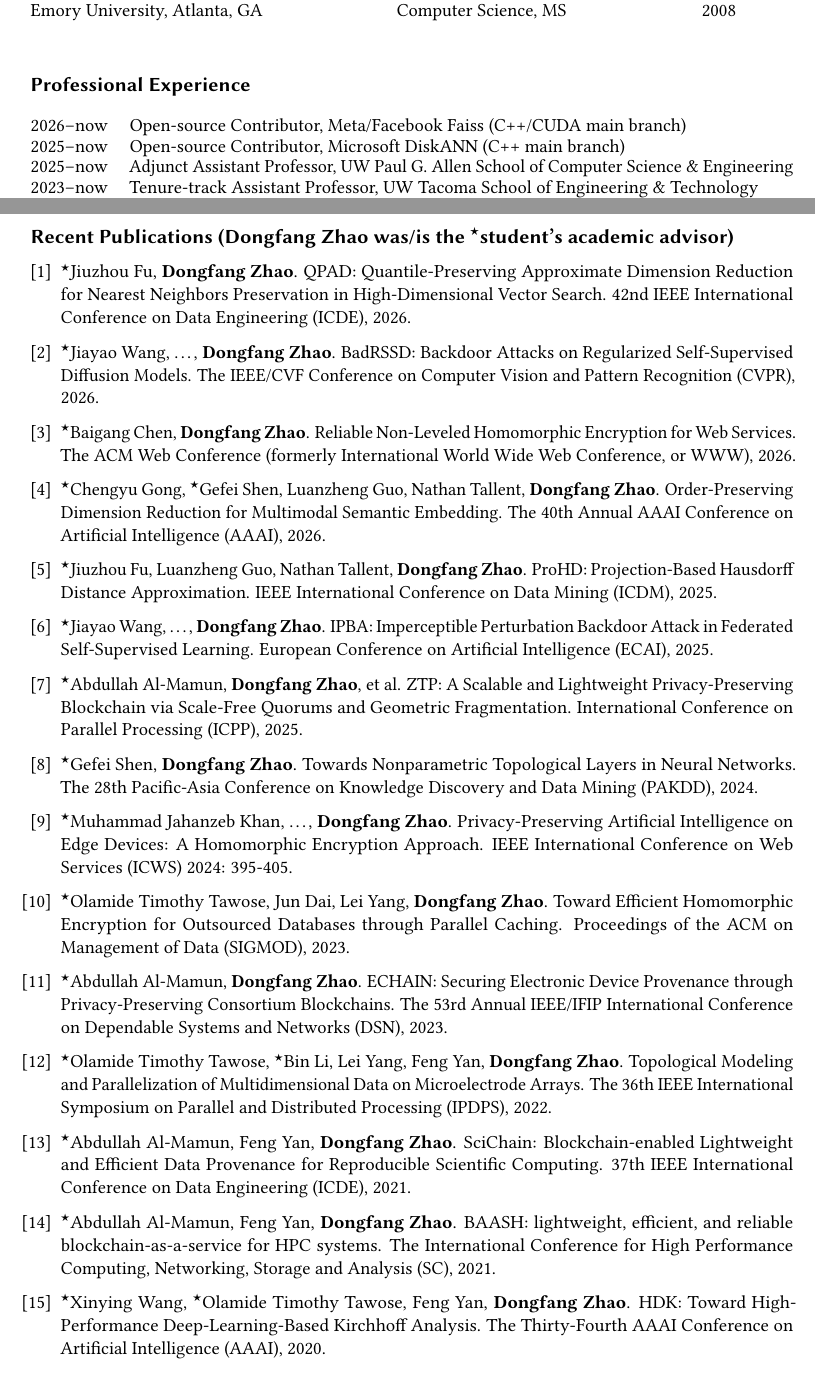
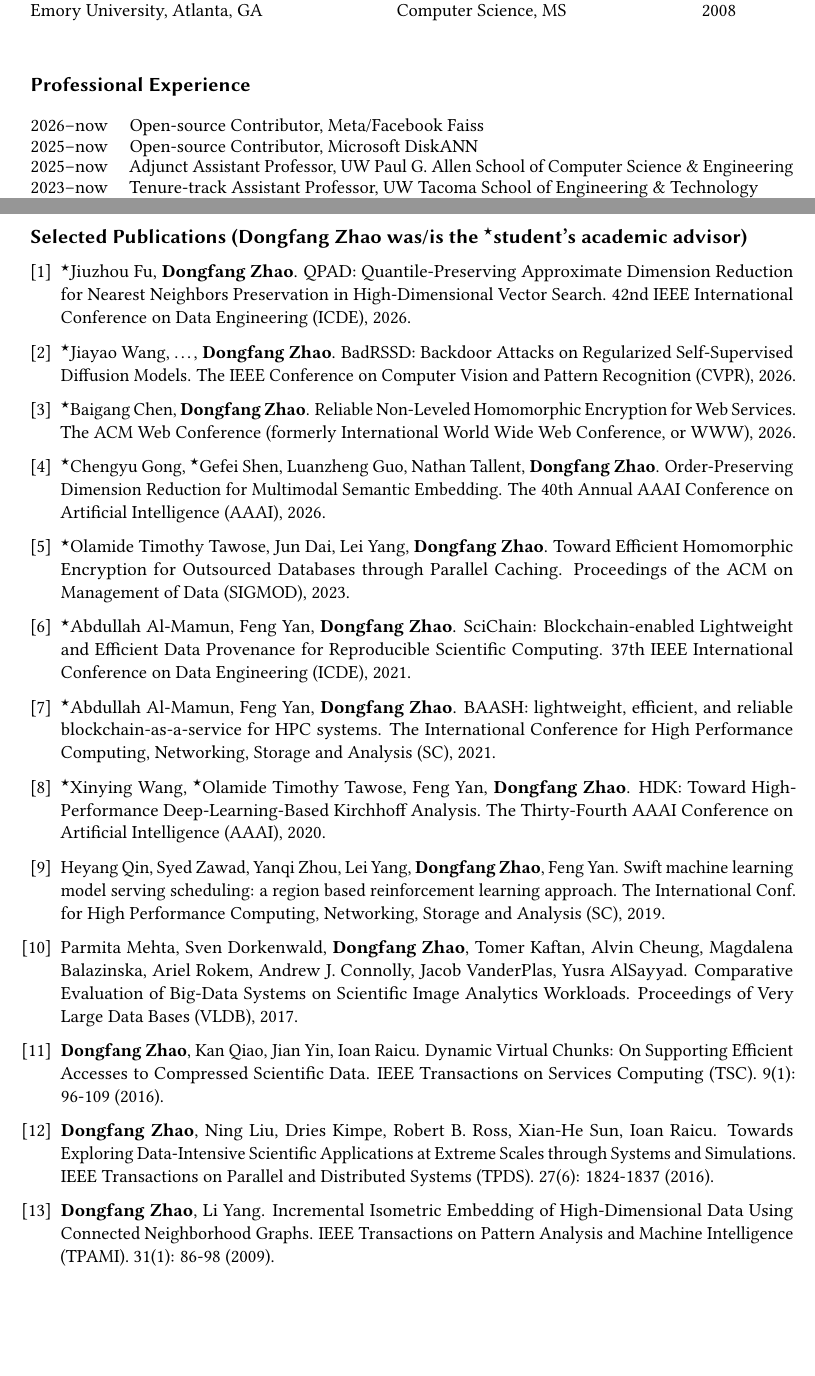
Before and after one commit to hpdic/hpdic.github.io, a LaTeX CV (download/cv/CV_Dongfang_Zhao.tex): two parts of pages 1 and 2 of 2, joined at a grey line, cut so that both start at the same text, the shorter picture padded with empty space. Compiled offline with pdfLaTeX.

Commit message:
update publications

```diff
--- a/download/cv/CV_Dongfang_Zhao.tex
+++ b/download/cv/CV_Dongfang_Zhao.tex
@@ -213,8 +213,8 @@ Emory University, Atlanta, GA
 \begin{tabular}{p{0.13\linewidth}p{0.87\linewidth}}
 
 % 2023--present & Founder and CTO, YiZDB LLC, Seattle, WA\\
-2026--now & Open-source Contributor, Meta/Facebook Faiss (C++/CUDA main branch)\\
-2025--now & Open-source Contributor, Microsoft DiskANN (C++ main branch)\\
+2026--now & Open-source Contributor, Meta/Facebook Faiss\\
+2025--now & Open-source Contributor, Microsoft DiskANN\\
 2025--now & Adjunct Assistant Professor, UW Paul G. Allen School of Computer Science \& Engineering\\
 2023--now & Tenure-track Assistant Professor, UW Tacoma School of Engineering \& Technology\\
 
@@ -483,7 +483,7 @@ Emory University, Atlanta, GA
 
 
 
-\subsection{Recent Publications
+\subsection{Selected Publications
 (Dongfang Zhao was/is the $^\star$student's academic advisor)}
 \label{publications}
 
@@ -561,7 +561,7 @@ QPAD: Quantile-Preserving Approximate Dimension Reduction for Nearest Neighbors
 
 \item 	$^\star$Jiayao Wang, \dots, \textbf{Dongfang Zhao}.
 BadRSSD: Backdoor Attacks on Regularized Self-Supervised Diffusion Models.
-The IEEE/CVF Conference on Computer Vision and Pattern Recognition (CVPR), 2026.
+The IEEE Conference on Computer Vision and Pattern Recognition (CVPR), 2026.
 
 \item 	$^\star$Baigang Chen, \textbf{Dongfang Zhao}.
 Reliable Non-Leveled Homomorphic Encryption for Web Services.
@@ -571,24 +571,24 @@ The ACM Web Conference (formerly International World Wide Web Conference, or WWW
 Order-Preserving Dimension Reduction for Multimodal Semantic Embedding.
 The 40th Annual AAAI Conference on Artificial Intelligence (AAAI), 2026.
 
-\item 	$^\star$Jiuzhou Fu, Luanzheng Guo, Nathan Tallent, \textbf{Dongfang Zhao}.
-ProHD: Projection-Based Hausdorff Distance Approximation.
-IEEE International Conference on Data Mining (ICDM), 2025.
+% \item 	$^\star$Jiuzhou Fu, Luanzheng Guo, Nathan Tallent, \textbf{Dongfang Zhao}.
+% ProHD: Projection-Based Hausdorff Distance Approximation.
+% IEEE International Conference on Data Mining (ICDM), 2025.
 
-\item 	$^\star$Jiayao Wang, \dots, \textbf{Dongfang Zhao}.
-IPBA: Imperceptible Perturbation Backdoor Attack in Federated Self-Supervised Learning.
-European Conference on Artificial Intelligence (ECAI), 2025.
+% \item 	$^\star$Jiayao Wang, \dots, \textbf{Dongfang Zhao}.
+% IPBA: Imperceptible Perturbation Backdoor Attack in Federated Self-Supervised Learning.
+% European Conference on Artificial Intelligence (ECAI), 2025.
 
-\item 	$^\star$Abdullah Al-Mamun, \textbf{Dongfang Zhao}, et al.
-ZTP: A Scalable and Lightweight Privacy-Preserving Blockchain via Scale-Free Quorums and Geometric Fragmentation.
-International Conference on Parallel Processing (ICPP), 2025.
+% \item 	$^\star$Abdullah Al-Mamun, \textbf{Dongfang Zhao}, et al.
+% ZTP: A Scalable and Lightweight Privacy-Preserving Blockchain via Scale-Free Quorums and Geometric Fragmentation.
+% International Conference on Parallel Processing (ICPP), 2025.
 
-\item 	$^\star$Gefei Shen, \textbf{Dongfang Zhao}.
-Towards Nonparametric Topological Layers in Neural Networks.
-The 28th Pacific-Asia Conference on Knowledge Discovery and Data Mining (PAKDD), 2024.
+% \item 	$^\star$Gefei Shen, \textbf{Dongfang Zhao}.
+% Towards Nonparametric Topological Layers in Neural Networks.
+% The 28th Pacific-Asia Conference on Knowledge Discovery and Data Mining (PAKDD), 2024.
 
-\item $^\star$Muhammad Jahanzeb Khan, \dots, \textbf{Dongfang Zhao}.
-Privacy-Preserving Artificial Intelligence on Edge Devices: A Homomorphic Encryption Approach. IEEE International Conference on Web Services (ICWS) 2024: 395-405.
+% \item $^\star$Muhammad Jahanzeb Khan, \dots, \textbf{Dongfang Zhao}.
+% Privacy-Preserving Artificial Intelligence on Edge Devices: A Homomorphic Encryption Approach. IEEE International Conference on Web Services (ICWS) 2024: 395-405.
 
 % \item $^\star$Chunyu Yuan, \textbf{Dongfang Zhao}, Sos S. Agaian.
 % UCM-Net: A lightweight and efficient solution for skin lesion segmentation using MLP and CNN.
@@ -621,9 +621,9 @@ Proceedings of the ACM on Management of Data (SIGMOD), 2023.
 % A novel cell contour-based instance segmentation model and its applications in HER2 breast cancer discrimination.
 % Biomed. Signal Process. Control. 85: 104941 (2023).
 
-\item 	$^\star$Abdullah Al-Mamun, \textbf{Dongfang Zhao}.
-ECHAIN: Securing Electronic Device Provenance through Privacy-Preserving Consortium Blockchains.
-The 53rd Annual IEEE/IFIP International Conference on Dependable Systems and Networks (DSN), 2023.
+% \item 	$^\star$Abdullah Al-Mamun, \textbf{Dongfang Zhao}.
+% ECHAIN: Securing Electronic Device Provenance through Privacy-Preserving Consortium Blockchains.
+% The 53rd Annual IEEE/IFIP International Conference on Dependable Systems and Networks (DSN), 2023.
 
 % \item $^\star$Muhammad Jahanzeb Khan, $^\star$Olamide Timothy Tawose, Zoey Rui Hu, \textbf{Dongfang Zhao}.
 % Exploring the Efficacy of Data-Decoupled Federated Learning for Image Classification and Medical Imaging Analysis.
@@ -651,9 +651,9 @@ The 53rd Annual IEEE/IFIP International Conference on Dependable Systems and Net
 % DEAN: A Lightweight and Resource-efficient Blockchain Protocol for Reliable Edge Computing.
 % The 36th IEEE International Symposium on Parallel and Distributed Processing (IPDPS), 2022.
 
-\item 	$^\star$Olamide Timothy Tawose, $^\star$Bin Li, Lei Yang, Feng Yan, \textbf{Dongfang Zhao}.
-Topological Modeling and Parallelization of Multidimensional Data on Microelectrode Arrays.
-The 36th IEEE International Symposium on Parallel and Distributed Processing (IPDPS), 2022.
+% \item 	$^\star$Olamide Timothy Tawose, $^\star$Bin Li, Lei Yang, Feng Yan, \textbf{Dongfang Zhao}.
+% Topological Modeling and Parallelization of Multidimensional Data on Microelectrode Arrays.
+% The 36th IEEE International Symposium on Parallel and Distributed Processing (IPDPS), 2022.
 % \underline{Direct acceptance}
 
 \item $^\star$Abdullah Al-Mamun, Feng Yan, \textbf{Dongfang Zhao}.
@@ -689,9 +689,9 @@ HDK: Toward High-Performance Deep-Learning-Based Kirchhoff Analysis. The Thirty-
 % Toward Accurate and Efficient Emulation of Public Blockchains in the Cloud. The 12th International Conference on Cloud Computing (CLOUD), 2019.
 % \underline{Best paper award}
 
-% \item Heyang Qin, Syed Zawad, Yanqi Zhou, Lei Yang, \textbf{Dongfang Zhao}, Feng Yan.
-% Swift machine learning model serving scheduling: a region based reinforcement learning approach.
-% The International Conf. for High Performance Computing, Networking, Storage and Analysis (SC), 2019.
+\item Heyang Qin, Syed Zawad, Yanqi Zhou, Lei Yang, \textbf{Dongfang Zhao}, Feng Yan.
+Swift machine learning model serving scheduling: a region based reinforcement learning approach.
+The International Conf. for High Performance Computing, Networking, Storage and Analysis (SC), 2019.
 
 % \item 	$^\star$Xinying Wang, Cong Xu, Ke Wang, Feng Yan, \textbf{Dongfang Zhao}.
 % Toward Cost-Effective Memory Scaling in Clouds: Symbiosis of Virtual and Physical Memory. The 11th IEEE International Conference on Cloud Computing (IEEE CLOUD), 2018.
@@ -702,9 +702,9 @@ HDK: Toward High-Performance Deep-Learning-Based Kirchhoff Analysis. The Thirty-
 
 % --- Prior to 2018 ---
 
-% \item Parmita Mehta, Sven Dorkenwald, \textbf{Dongfang Zhao}, Tomer Kaftan, Alvin Cheung, Magdalena Balazinska, Ariel Rokem, Andrew J. Connolly, Jacob VanderPlas, Yusra AlSayyad.
-% Comparative Evaluation of Big-Data Systems on Scientific Image Analytics Workloads.
-% Proceedings of Very Large Data Bases (VLDB), 2017.
+\item Parmita Mehta, Sven Dorkenwald, \textbf{Dongfang Zhao}, Tomer Kaftan, Alvin Cheung, Magdalena Balazinska, Ariel Rokem, Andrew J. Connolly, Jacob VanderPlas, Yusra AlSayyad.
+Comparative Evaluation of Big-Data Systems on Scientific Image Analytics Workloads.
+Proceedings of Very Large Data Bases (VLDB), 2017.
 
 % \item \textbf{Dongfang Zhao}, Kan Qiao, Zhou Zhou, Tonglin Li, Zhihan Lu, Xiaohua Xu.
 % Toward Efficient and Flexible Metadata Indexing of Big Data Systems. IEEE Transactions on Big Data (TBData). 3(1): 107-117 (2017).
@@ -721,11 +721,11 @@ HDK: Toward High-Performance Deep-Learning-Based Kirchhoff Analysis. The Thirty-
 % \item Zhou Zhou, Xu Yang, \textbf{Dongfang Zhao}, Paul Rich, Wei Tang, Jia Wang, Zhiling Lan.
 % I/O-aware bandwidth allocation for petascale computing systems. Parallel Computing. 58: 107-116 (2016).
 
-% \item \textbf{Dongfang Zhao}, Kan Qiao, Jian Yin, Ioan Raicu.
-% Dynamic Virtual Chunks: On Supporting Efficient Accesses to Compressed Scientific Data. IEEE Transactions on Services Computing (TSC). 9(1): 96-109 (2016).
+\item \textbf{Dongfang Zhao}, Kan Qiao, Jian Yin, Ioan Raicu.
+Dynamic Virtual Chunks: On Supporting Efficient Accesses to Compressed Scientific Data. IEEE Transactions on Services Computing (TSC). 9(1): 96-109 (2016).
 
-% \item \textbf{Dongfang Zhao}, Ning Liu, Dries Kimpe, Robert B. Ross, Xian-He Sun, Ioan Raicu.
-% Towards Exploring Data-Intensive Scientific Applications at Extreme Scales through Systems and Simulations. IEEE Transactions on Parallel and Distributed Systems (TPDS). 27(6): 1824-1837 (2016).
+\item \textbf{Dongfang Zhao}, Ning Liu, Dries Kimpe, Robert B. Ross, Xian-He Sun, Ioan Raicu.
+Towards Exploring Data-Intensive Scientific Applications at Extreme Scales through Systems and Simulations. IEEE Transactions on Parallel and Distributed Systems (TPDS). 27(6): 1824-1837 (2016).
 
 % \item Zhou Zhou, Xu Yang, \textbf{Dongfang Zhao}, Paul Rich, Wei Tang, Jia Wang, Zhiling Lan.
 % I/O-Aware Batch Scheduling for Petascale Computing Systems.
@@ -755,10 +755,8 @@ HDK: Toward High-Performance Deep-Learning-Based Kirchhoff Analysis. The Thirty-
 % HyCache: A User-Level Caching Middleware for Distributed File Systems.
 % IEEE International Symposium on Parallel and Distributed Processing (IPDPS) Workshop 2013: 1997-2006.
 
-% \item \textbf{Dongfang Zhao}, Li Yang.
-% Incremental Isometric Embedding of High-Dimensional Data Using Connected Neighborhood Graphs. IEEE Transactions on Pattern Analysis and Machine Intelligence (TPAMI). 31(1): 86-98 (2009).
-
-% \vspace{-5mm}
+\item \textbf{Dongfang Zhao}, Li Yang.
+Incremental Isometric Embedding of High-Dimensional Data Using Connected Neighborhood Graphs. IEEE Transactions on Pattern Analysis and Machine Intelligence (TPAMI). 31(1): 86-98 (2009).
 
 % \item \textbf{Dongfang Zhao}, Li Yang.
 % Incremental Construction of Neighborhood Graphs for Nonlinear Dimensionality Reduction.
```
Also changed, not shown: download/cv/CV_Dongfang_Zhao.pdf.
